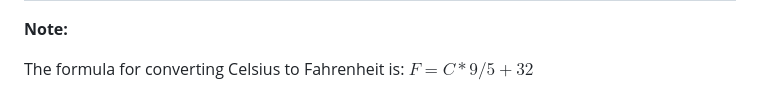
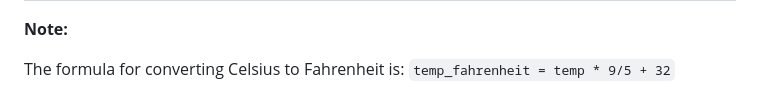
Before and after one commit to mrmatho/7dt-slides, a Markdown page: pages/microbit-variables.md, the part around the change printed below. Rendered like a GitHub page.

```diff
--- a/pages/microbit-variables.md
+++ b/pages/microbit-variables.md
@@ -342,5 +341,5 @@ Create one of the following programs using a variable for temperature:
 **Note:**
 
 The formula for converting Celsius to Fahrenheit is:
-$F = C * 9/5 + 32$
+`temp_fahrenheit = temp * 9/5 + 32`
 </div>
```
Also changed, not shown: other parts of pages/microbit-variables.md (+3 -4 lines), pages/microbit-networking.md (+63 -13 lines).
